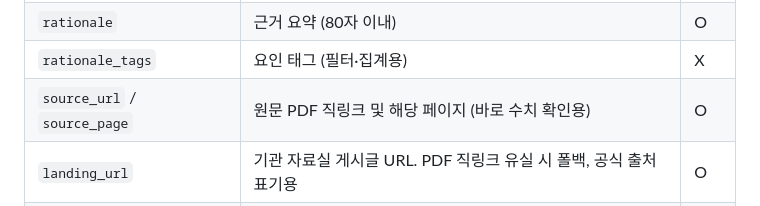
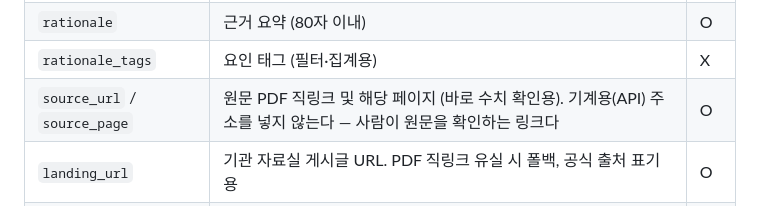
Before and after one commit to seongapark/employ_archive, a Markdown page: 고용전망_아카이브_기획서.md, the part around the change. Rendered like a GitHub page.

```diff
--- a/고용전망_아카이브_기획서.md
+++ b/고용전망_아카이브_기획서.md
@@ -111,7 +111,7 @@
 | `revision` | `value - prev_value` (자동 계산) | X |
 | `rationale` | 근거 요약 (80자 이내) | O |
 | `rationale_tags` | 요인 태그 (필터·집계용) | X |
-| `source_url` / `source_page` | 원문 PDF 직링크 및 해당 페이지 (바로 수치 확인용) | O |
+| `source_url` / `source_page` | 원문 PDF 직링크 및 해당 페이지 (바로 수치 확인용). 기계용(API) 주소를 넣지 않는다 — 사람이 원문을 확인하는 링크다 | O |
 | `landing_url` | 기관 자료실 게시글 URL. PDF 직링크 유실 시 폴백, 공식 출처 표기용 | O |
 | `confidence` | `verified`(API) / `extracted`(PDF 자동) / `reviewed`(사람 확인) | O |
 
```
Also changed, not shown: README.md (+5 -3 lines).
